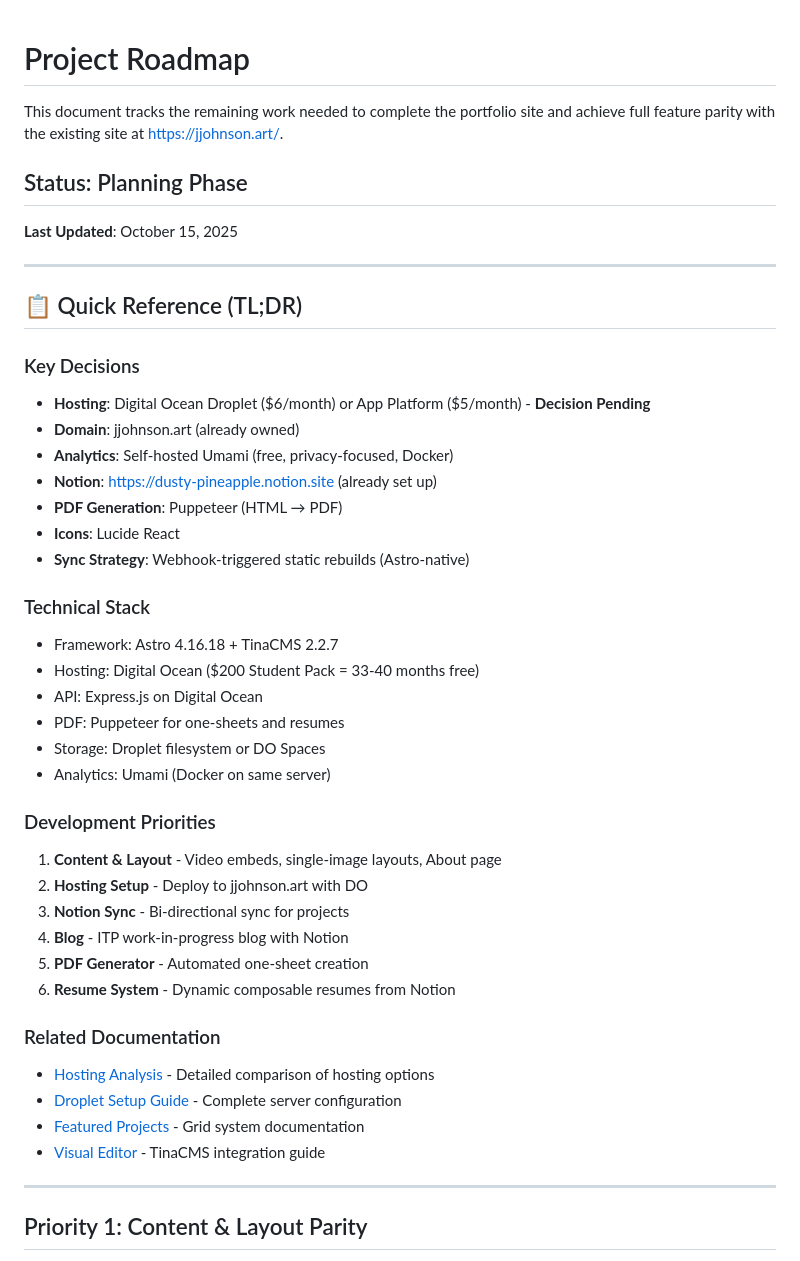
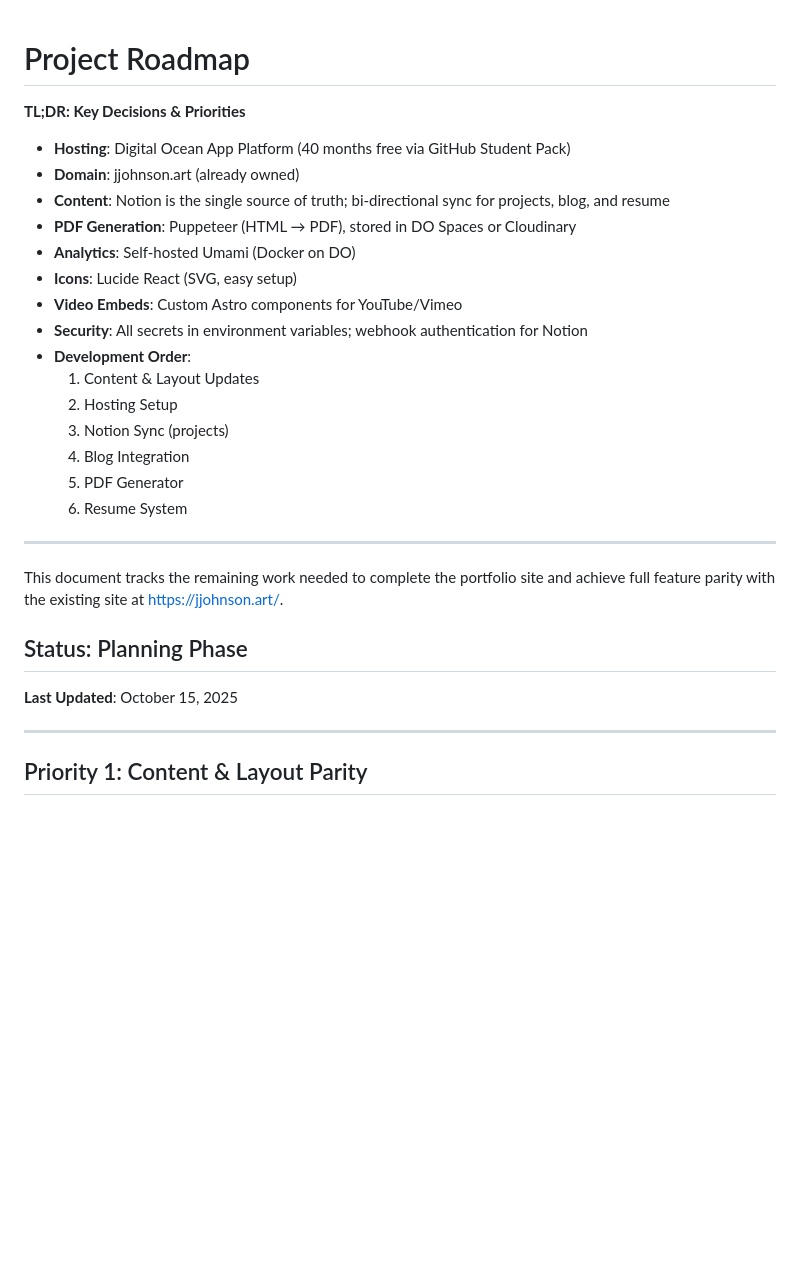
Before and after one commit to justinjohnso/justintime.art, a Markdown page: docs/PROJECT_ROADMAP.md, the part around the change. Rendered like a GitHub page; blank space fills up the shorter version.

Commit message:
condensed decisions into TLDR at top of PROJECT_ROADMAP.md, removed redundancy from DECISIONS.md, improved clarity and organization

```diff
--- a/docs/PROJECT_ROADMAP.md
+++ b/docs/PROJECT_ROADMAP.md
@@ -1,45 +1,31 @@
+
 # Project Roadmap
+
+**TL;DR: Key Decisions & Priorities**
+
+- **Hosting**: Digital Ocean App Platform (40 months free via GitHub Student Pack)
+- **Domain**: jjohnson.art (already owned)
+- **Content**: Notion is the single source of truth; bi-directional sync for projects, blog, and resume
+- **PDF Generation**: Puppeteer (HTML → PDF), stored in DO Spaces or Cloudinary
+- **Analytics**: Self-hosted Umami (Docker on DO)
+- **Icons**: Lucide React (SVG, easy setup)
+- **Video Embeds**: Custom Astro components for YouTube/Vimeo
+- **Security**: All secrets in environment variables; webhook authentication for Notion
+- **Development Order**:
+  1. Content & Layout Updates
+  2. Hosting Setup
+  3. Notion Sync (projects)
+  4. Blog Integration
+  5. PDF Generator
+  6. Resume System
+
+---
 
 This document tracks the remaining work needed to complete the portfolio site and achieve full feature parity with the existing site at https://jjohnson.art/.
 
 ## Status: Planning Phase
 
 **Last Updated**: October 15, 2025
-
----
-
-## 📋 Quick Reference (TL;DR)
-
-### Key Decisions
-- **Hosting**: Digital Ocean Droplet ($6/month) or App Platform ($5/month) - **Decision Pending**
-- **Domain**: jjohnson.art (already owned)
-- **Analytics**: Self-hosted Umami (free, privacy-focused, Docker)
-- **Notion**: https://dusty-pineapple.notion.site (already set up)
-- **PDF Generation**: Puppeteer (HTML → PDF)
-- **Icons**: Lucide React
-- **Sync Strategy**: Webhook-triggered static rebuilds (Astro-native)
-
-### Technical Stack
-- Framework: Astro 4.16.18 + TinaCMS 2.2.7
-- Hosting: Digital Ocean ($200 Student Pack = 33-40 months free)
-- API: Express.js on Digital Ocean
-- PDF: Puppeteer for one-sheets and resumes
-- Storage: Droplet filesystem or DO Spaces
-- Analytics: Umami (Docker on same server)
-
-### Development Priorities
-1. **Content & Layout** - Video embeds, single-image layouts, About page
-2. **Hosting Setup** - Deploy to jjohnson.art with DO
-3. **Notion Sync** - Bi-directional sync for projects
-4. **Blog** - ITP work-in-progress blog with Notion
-5. **PDF Generator** - Automated one-sheet creation
-6. **Resume System** - Dynamic composable resumes from Notion
-
-### Related Documentation
-- [Hosting Analysis](./setup/HOSTING_ANALYSIS.md) - Detailed comparison of hosting options
-- [Droplet Setup Guide](./setup/DROPLET_SETUP.md) - Complete server configuration
-- [Featured Projects](./guides/FEATURED_PROJECTS.md) - Grid system documentation
-- [Visual Editor](./guides/VISUAL_EDITOR.md) - TinaCMS integration guide
 
 ---
 
```
Also changed, not shown: docs/DECISIONS.md (added, +14 -0 lines).
